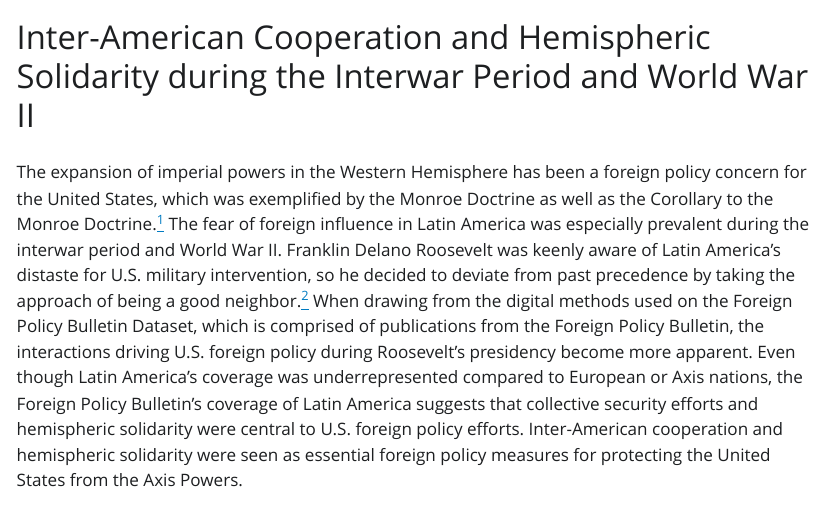
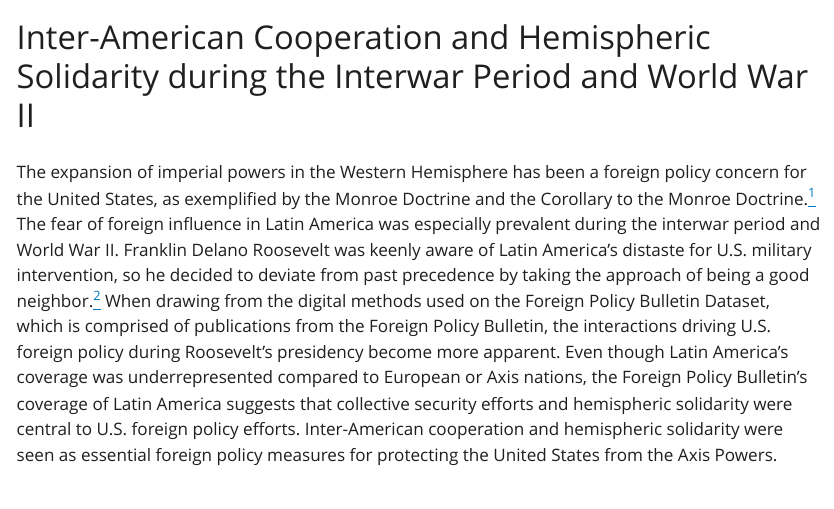
Before and after one commit to JeffreyGilbert3/Hist8510FinalProject, a Quarto document (Final_Project_Paper.qmd): the page in a window 1100 px wide, from its top. The pictures show the output file Final_Project_Paper.html that the author committed with the source, opened offline; Quarto's library style sheets are replaced by a plain one without menus; long lines of code are wrapped.

Commit message:
small revisions

```diff
--- a/Final_Project_Paper.qmd
+++ b/Final_Project_Paper.qmd
@@ -4,7 +4,7 @@ Author: "Jeffrey Gilbert"
 format: html
 ---
 
-The expansion of imperial powers in the Western Hemisphere has been a foreign policy concern for the United States, which was exemplified by the Monroe Doctrine as well as the Corollary to the Monroe Doctrine.^[fn1: Jeffrey A. Engel, et al., America in the World: A History in Documents from the War with Spain to the War on Terror, (Princeton, NJ: Princeton University Press, 2014), 23-24, 71-72] The fear of foreign influence in Latin America was especially prevalent during the interwar period and World War II. Franklin Delano Roosevelt was keenly aware of Latin America’s distaste for U.S. military intervention, so he decided to deviate from past precedence by taking the approach of being a good neighbor.^[fn2: Irwin F. Gellman, Good Neighbor Diplomacy: United States Policies in Latin America, 1933-1945, (Baltimore: Johns Hopkins University Press, 2019),11-12] When drawing from the digital methods used on the Foreign Policy Bulletin Dataset, which is comprised of publications from the Foreign Policy Bulletin, the interactions driving U.S. foreign policy during Roosevelt’s presidency become more apparent. Even though Latin America’s coverage was underrepresented compared to European or Axis nations, the Foreign Policy Bulletin’s coverage of Latin America suggests that collective security efforts and hemispheric solidarity were central to U.S. foreign policy efforts. Inter-American cooperation and hemispheric solidarity were seen as essential foreign policy measures for protecting the United States from the Axis Powers.
+The expansion of imperial powers in the Western Hemisphere has been a foreign policy concern for the United States, as exemplified by the Monroe Doctrine and the Corollary to the Monroe Doctrine.^[fn1: Jeffrey A. Engel, et al., America in the World: A History in Documents from the War with Spain to the War on Terror, (Princeton, NJ: Princeton University Press, 2014), 23-24, 71-72] The fear of foreign influence in Latin America was especially prevalent during the interwar period and World War II. Franklin Delano Roosevelt was keenly aware of Latin America’s distaste for U.S. military intervention, so he decided to deviate from past precedence by taking the approach of being a good neighbor.^[fn2: Irwin F. Gellman, Good Neighbor Diplomacy: United States Policies in Latin America, 1933-1945, (Baltimore: Johns Hopkins University Press, 2019),11-12] When drawing from the digital methods used on the Foreign Policy Bulletin Dataset, which is comprised of publications from the Foreign Policy Bulletin, the interactions driving U.S. foreign policy during Roosevelt’s presidency become more apparent. Even though Latin America’s coverage was underrepresented compared to European or Axis nations, the Foreign Policy Bulletin’s coverage of Latin America suggests that collective security efforts and hemispheric solidarity were central to U.S. foreign policy efforts. Inter-American cooperation and hemispheric solidarity were seen as essential foreign policy measures for protecting the United States from the Axis Powers.
 
 Over the last century, the Foreign Policy Association (FPA) has been producing content on U.S. foreign policy. Originally established as the League of Free Nations Association, the association’s initial aspirations were to support peace initiatives promulgated by Woodrow Wilson. However, the League of Free Nations Association was short-lived, and the association would shortly be changed to the FPA in 1923, where all matters of U.S. foreign policy fell under their purview of study. Moreover, the FPA had high-ranking U.S. political figures among its incorporators, including Eleanor Roosevelt and John Foster Dulles. In addition to these important incorporators, FPA members also had addresses delivered before them by Franklin D. Roosevelt.^[fn3: Foreign Policy Association, “About FPA,” accessed April 28, 2024, https://www.fpa.org/about/] In 1931, the FPA began producing the Foreign Policy Bulletin, which published articles on international events affecting U.S. foreign policy. The Foreign Policy Bulletin Dataset is comprised of the volumes produced by the Foreign Policy Bulletin between 1936 and 1946.^[fn4: John Mark Ockerbloom, “The Online Books Page: Foreign Policy Bulletin,” accessed April 28, 2024, https://onlinebooks.library.upenn.edu/webbin/serial?id=fpabulletin]
 
```
Also changed, not shown: Final_Project_Paper.html.
